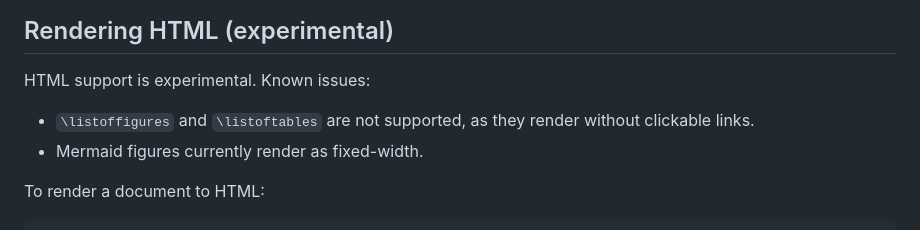
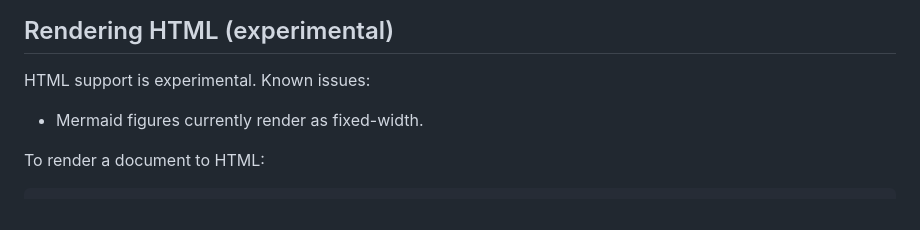
Before and after one commit to TrustedComputingGroup/pandoc, a Markdown page: README.md, the part around one of its changes. GitHub-like rendering.

Commit message:
Update README.md (#272)
- Fix link to guide.
- Remove known issue with HTML (now fixed).

```diff
--- a/README.md
+++ b/README.md
@@ -92,7 +92,6 @@ You can then run the following:
 
 HTML support is experimental. Known issues:
 
-- `\listoffigures` and `\listoftables` are not supported, as they render without clickable links.
 - Mermaid figures currently render as fixed-width.
 
 To render a document to HTML:
```
Also changed, not shown: other parts of README.md (+1 -1 lines).
